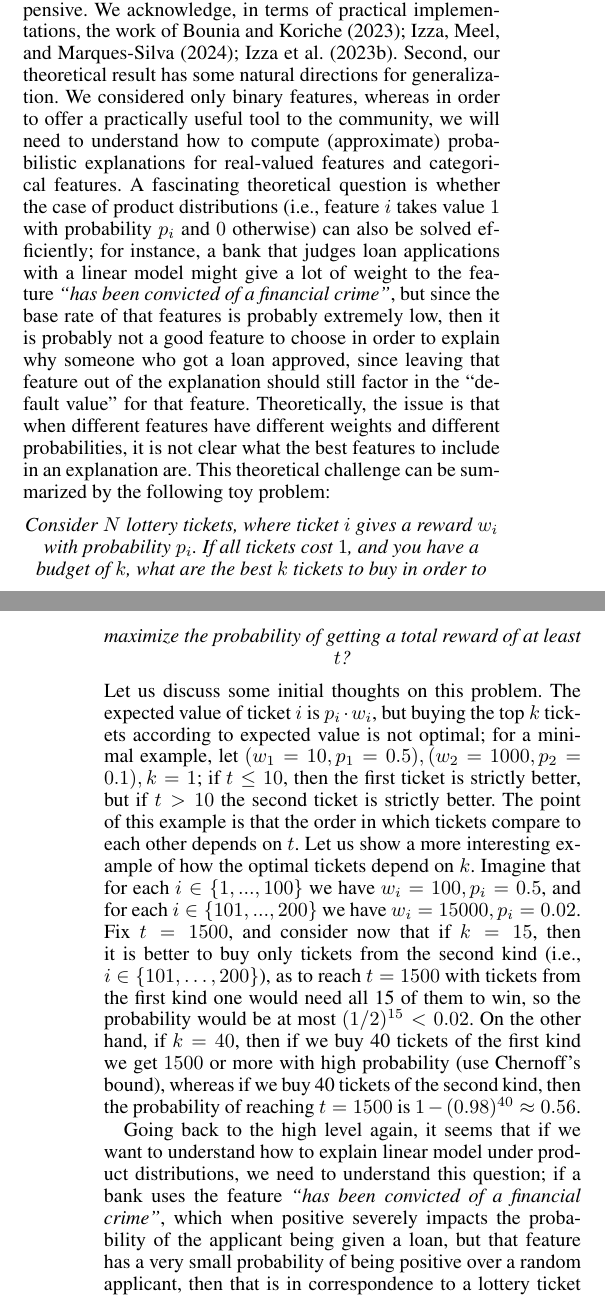
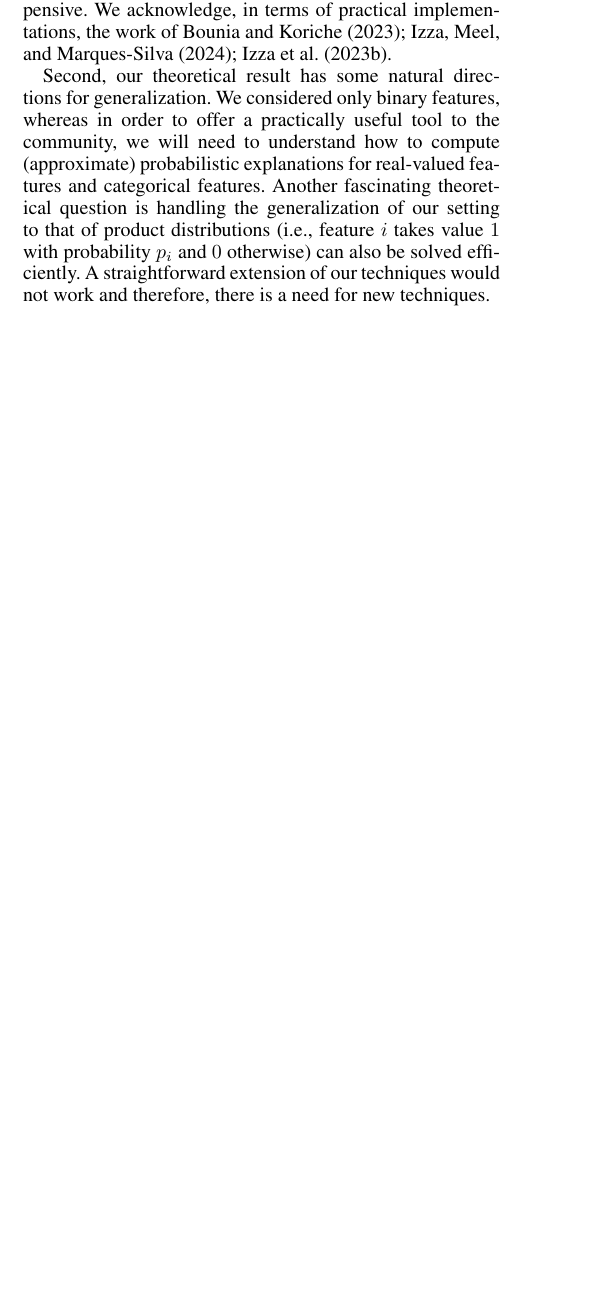
Before and after one commit to marceloarenassaavedra/prop_xai, a LaTeX paper (aaai25/main.tex, which reads aaai25/sections/conclusions.tex): two parts of the columns of pages 7 and 8 of 13 before the commit and part of one column of page 7 of 13 after it, the two joined at a grey line, cut so that both start at the same text, the shorter picture padded with empty space. Compiled offline with pdfLaTeX.

Commit message:
minor edit

```diff
--- a/aaai25/sections/conclusions.tex
+++ b/aaai25/sections/conclusions.tex
@@ -1,9 +1,13 @@
-We have proved a positive result for the case of linear models, showing that a $(\delta, \varepsilon)$-min-SRs can be computed efficiently, and also a more abstract reason suggesting that linear models might be easier to explain than, e.g., decision trees. However,  a variety of natural questions and directions of research remain open. First, even though the runtime of~\Cref{prop:smoothed-explanation} is polynomial and only has a quasi-linear dependency on $d$, our future work includes lowering the dependency in $1/\varepsilon$ and $1/\gamma$; on a dataset with $d = 500$, setting $\varepsilon = 0.1$ and $\gamma = 0.01$ is already computationally expensive. We acknowledge, in terms of practical implementations, the work of~\citet{Louenas,izza2024locallyminimalprobabilisticexplanations,izzaComputingProbabilisticAbductive2023}. Second, our theoretical result has some natural directions for generalization. We considered only binary features, whereas in order to offer a practically useful tool to the community, we will need to understand how to compute (approximate) probabilistic explanations for real-valued features and categorical features. A fascinating theoretical question is whether the case of product distributions (i.e., feature $i$ takes value $1$ with probability $p_i$ and $0$ otherwise) can also be solved efficiently; for instance, a bank that judges loan applications with a linear model might give a lot of weight to the feature \emph{``has been convicted of a financial crime''}, but since the base rate of that features is probably extremely low, then it is probably not a good feature to choose in order to explain why someone who got a loan approved, since leaving that feature out of the explanation should still factor in the ``default value'' for that feature. Theoretically, the issue is that when different features have different weights and different probabilities, it is not clear what the best features to include in an explanation are. This theoretical challenge can be summarized by the following toy problem:
-\begin{center}
-\emph{Consider $N$ lottery tickets, where ticket $i$ gives a reward $w_i$ with probability $p_i$. If all tickets cost $1$, and you have a budget of $k$, what are the best $k$ tickets to buy in order to maximize the probability of getting a total reward of at least $t$?}
-\end{center}
-Let us discuss some initial thoughts on this problem. The expected value of ticket $i$ is $p_i \cdot w_i$, but buying the top $k$ tickets according to expected value is not optimal; for a minimal example, let $(w_1 = 10, p_1 = 0.5), (w_2 = 1000, p_2 = 0.1), k = 1$; if $t  \leq 10$, then the first ticket is strictly better, but if $t > 10$ the second ticket is strictly better. The point of this example is that the order in which tickets compare to each other depends on $t$.
-Let us show a more interesting example of how the optimal tickets depend on $k$.
-Imagine that for each $i \in \{1, ..., 100\}$ we have $w_i = 100, p_i = 0.5$, and for each $i \in \{101, ..., 200\}$ we have $w_i = 15000, p_i = 0.02$. Fix $t = 1500$, and consider now that if $k = 15$, then it is better to buy only tickets from the second kind (i.e., $i \in \{101, \ldots, 200\}$), as to reach $t=1500$ with tickets from the first kind one would need all 15 of them to win, so the probability would be at most $(1/2)^{15} < 0.02$.  On the other hand, if $k = 40$, then if we buy 40 tickets of the first kind we get $1500$ or more with high probability (use Chernoff's bound), whereas if we buy 40 tickets of the second kind, then the probability of reaching $t = 1500$ is $1 - (0.98)^{40} \approx 0.56$.
+We have proved a positive result for the case of linear models, showing that a $(\delta, \varepsilon)$-min-SRs can be computed efficiently, and also a more abstract reason suggesting that linear models might be easier to explain than, e.g., decision trees. However,  a variety of natural questions and directions of research remain open. First, even though the runtime of~\Cref{prop:smoothed-explanation} is polynomial and only has a quasi-linear dependency on $d$, our future work includes lowering the dependency in $1/\varepsilon$ and $1/\gamma$; on a dataset with $d = 500$, setting $\varepsilon = 0.1$ and $\gamma = 0.01$ is already computationally expensive. We acknowledge, in terms of practical implementations, the work of~\citet{Louenas,izza2024locallyminimalprobabilisticexplanations,izzaComputingProbabilisticAbductive2023}.
 
-Going back to the high level again, it seems that if we want to understand how to explain linear model under product distributions, we need to understand this question; if a bank uses the feature \emph{``has been convicted of a financial crime''}, which when positive severely impacts the probability of the applicant being given a loan, but that feature has a very small probability of being positive over a random applicant, then that is in correspondence to a lottery ticket with a lot of value but low probability; depending on the specific values, it might not be a very explanatory feature, since if one does not include it in the explanation then it is almost safe to assume the applicant will not have that feature anyway. Our future work will focus on understanding this case, and more in general, on understanding the computational limits of explainability over linear models.
+Second, our theoretical result has some natural directions for generalization. We considered only binary features, whereas in order to offer a practically useful tool to the community, we will need to understand how to compute (approximate) probabilistic explanations for real-valued features and categorical features. Another  fascinating theoretical question is handling the generalization of our setting to that of product distributions (i.e., feature $i$ takes value $1$ with probability $p_i$ and $0$ otherwise) can also be solved efficiently. A straightforward extension of our techniques would not work and therefore, there is a need for new techniques.
+
+%for instance, a bank that judges loan applications with a linear model might give a lot of weight to the feature \emph{``has been convicted of a financial crime''}, but since the base rate of that features is probably extremely low, then it is probably not a good feature to choose in order to explain why someone who got a loan approved, since leaving that feature out of the explanation should still factor in the ``default value'' for that feature. Theoretically, the issue is that when different features have different weights and different probabilities, it is not clear what the best features to include in an explanation are. This theoretical challenge can be summarized by the following toy problem:
+%\begin{center}
+%\emph{Consider $N$ lottery tickets, where ticket $i$ gives a reward $w_i$ with probability $p_i$. If all tickets cost $1$, and you have a budget of $k$, what are the best $k$ tickets to buy in order to maximize the probability of getting a total reward of at least $t$?}
+%\end{center}
+%Let us discuss some initial thoughts on this problem. The expected value of ticket $i$ is $p_i \cdot w_i$, but buying the top $k$ tickets according to expected value is not optimal; for a minimal example, let $(w_1 = 10, p_1 = 0.5), (w_2 = 1000, p_2 = 0.1), k = 1$; if $t  \leq 10$, then the first ticket is strictly better, but if $t > 10$ the second ticket is strictly better. The point of this example is that the order in which tickets compare to each other depends on $t$.
+%Let us show a more interesting example of how the optimal tickets depend on $k$.
+%Imagine that for each $i \in \{1, ..., 100\}$ we have $w_i = 100, p_i = 0.5$, and for each $i \in \{101, ..., 200\}$ we have $w_i = 15000, p_i = 0.02$. Fix $t = 1500$, and consider now that if $k = 15$, then it is better to buy only tickets from the second kind (i.e., $i \in \{101, \ldots, 200\}$), as to reach $t=1500$ with tickets from the first kind one would need all 15 of them to win, so the probability would be at most $(1/2)^{15} < 0.02$.  On the other hand, if $k = 40$, then if we buy 40 tickets of the first kind we get $1500$ or more with high probability (use Chernoff's bound), whereas if we buy 40 tickets of the second kind, then the probability of reaching $t = 1500$ is $1 - (0.98)^{40} \approx 0.56$.
+%
+%Going back to the high level again, it seems that if we want to understand how to explain linear model under product distributions, we need to understand this question; if a bank uses the feature \emph{``has been convicted of a financial crime''}, which when positive severely impacts the probability of the applicant being given a loan, but that feature has a very small probability of being positive over a random applicant, then that is in correspondence to a lottery ticket with a lot of value but low probability; depending on the specific values, it might not be a very explanatory feature, since if one does not include it in the explanation then it is almost safe to assume the applicant will not have that feature anyway. Our future work will focus on understanding this case, and more in general, on understanding the computational limits of explainability over linear models.
```
Also changed, not shown: aaai25/main.tex (+1 -1 lines), aaai25/sections/intro.tex (+1 -1 lines).
